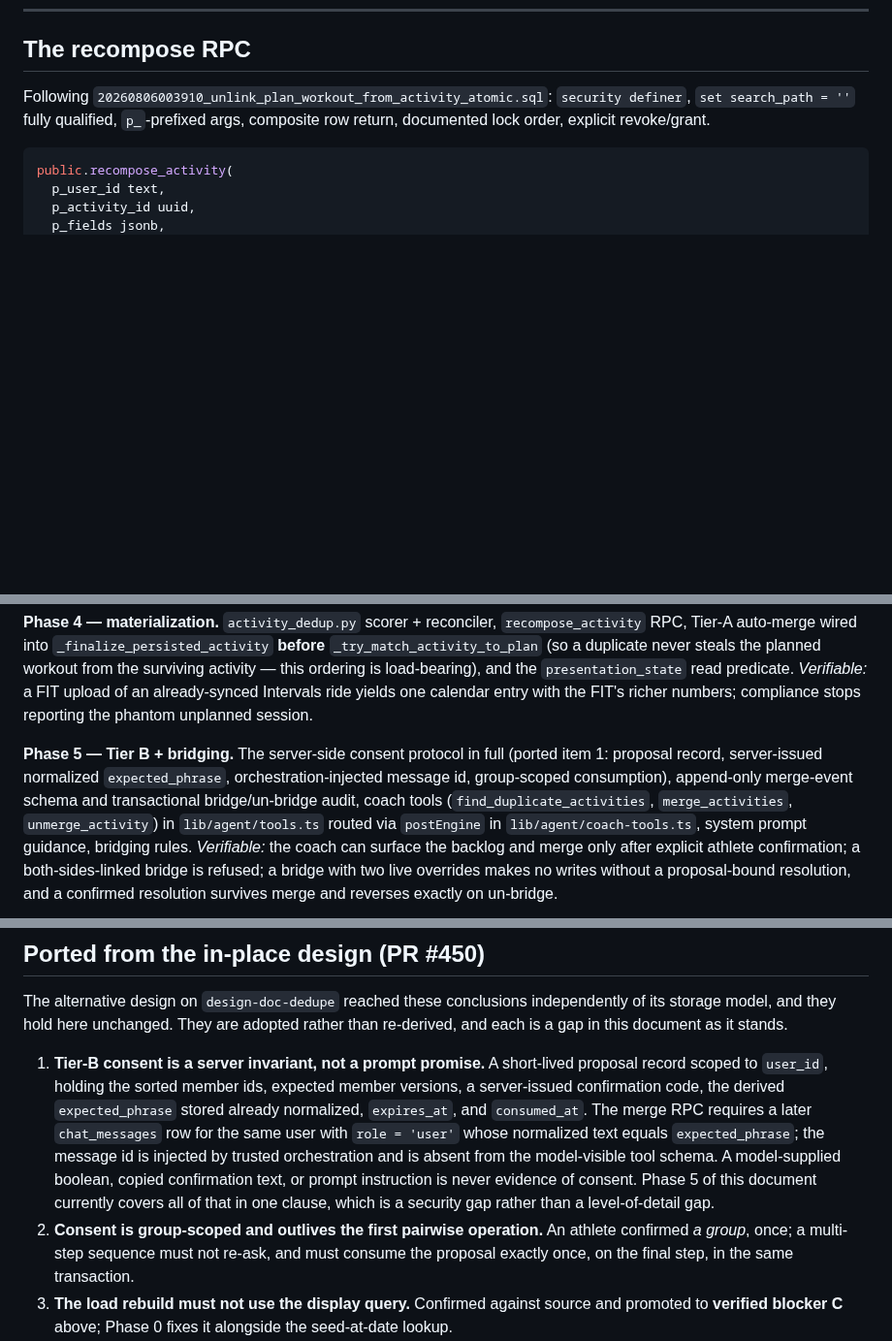
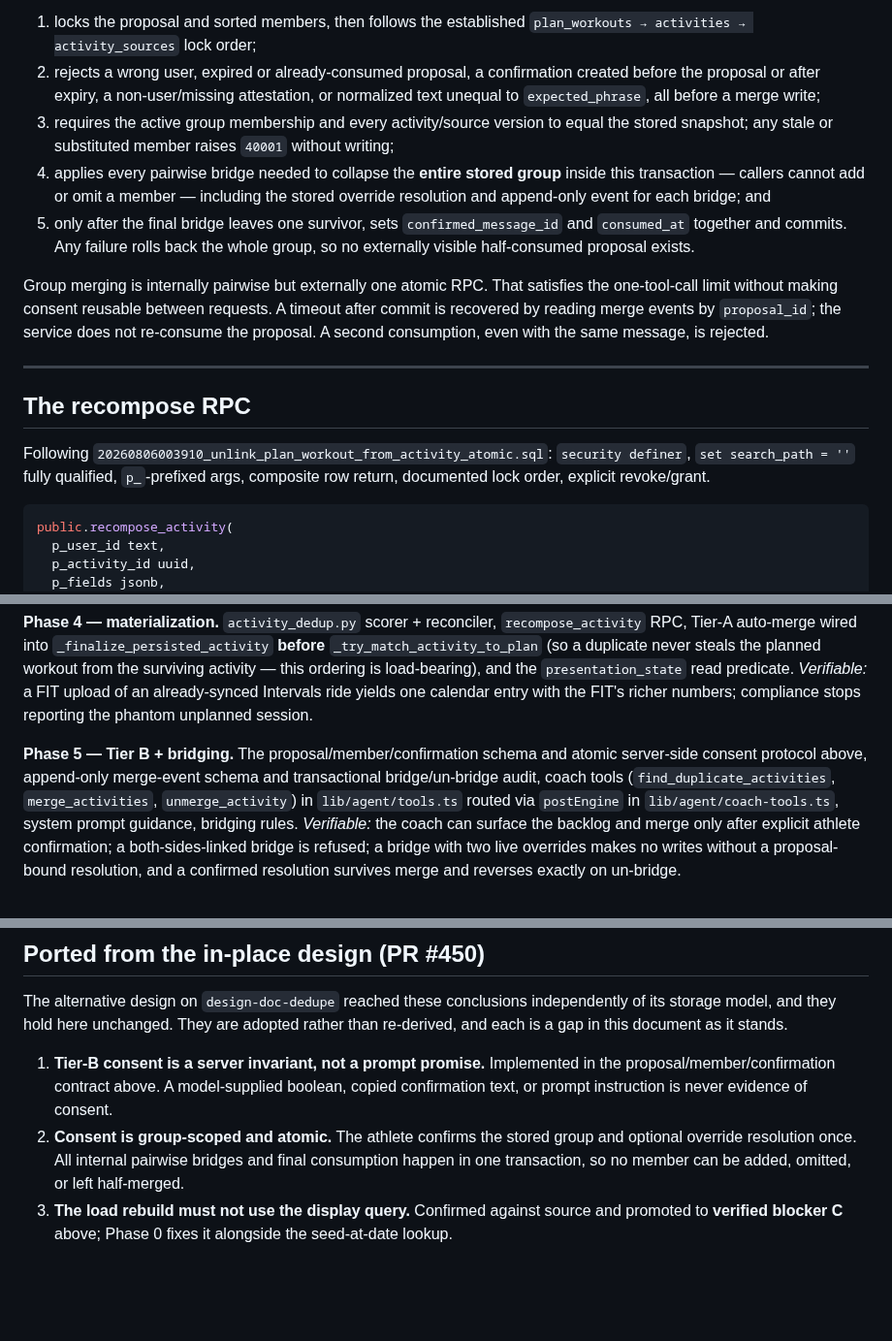
Before and after one commit to zew1me/fitness-coach-agent, a Markdown page: docs/ACTIVITY_MATERIALIZATION_DESIGN.md, 3 parts joined by grey strips. Shown at 97% size. Drawn GitHub-style; blank space fills up the shorter version.

Commit message:
docs(dedup): make Tier B consent enforceable

```diff
--- a/docs/ACTIVITY_MATERIALIZATION_DESIGN.md
+++ b/docs/ACTIVITY_MATERIALIZATION_DESIGN.md
@@ -801,3 +890,24 @@ activity and two `general` sources may group. It is not a sport that can conflic
+1. locks the proposal and sorted members, then follows the established
+   `plan_workouts → activities → activity_sources` lock order;
+2. rejects a wrong user, expired or already-consumed proposal, a confirmation created
+   before the proposal or after expiry, a non-user/missing attestation, or normalized
+   text unequal to `expected_phrase`, all before a merge write;
+3. requires the active group membership and every activity/source version to equal the
+   stored snapshot; any stale or substituted member raises `40001` without writing;
+4. applies every pairwise bridge needed to collapse the **entire stored group** inside
+   this transaction — callers cannot add or omit a member — including the stored
+   override resolution and append-only event for each bridge; and
+5. only after the final bridge leaves one survivor, sets `confirmed_message_id` and
+   `consumed_at` together and commits. Any failure rolls back the whole group, so no
+   externally visible half-consumed proposal exists.
+
+Group merging is internally pairwise but externally one atomic RPC. That satisfies the
+one-tool-call limit without making consent reusable between requests. A timeout after
+commit is recovered by reading merge events by `proposal_id`; the service does not
+re-consume the proposal. A second consumption, even with the same message, is rejected.
+
+---
+
 ## The recompose RPC
 
 Following `20260806003910_unlink_plan_workout_from_activity_atomic.sql`:
@@ -1218,10 +1330,9 @@ workout from the surviving activity — this ordering is load-bearing), and the
 Intervals ride yields one calendar entry with the FIT's richer numbers; compliance
 stops reporting the phantom unplanned session.
 
-**Phase 5 — Tier B + bridging.** The server-side consent protocol in full (ported
-item 1: proposal record, server-issued normalized `expected_phrase`,
-orchestration-injected message id, group-scoped consumption), append-only merge-event
-schema and transactional bridge/un-bridge audit, coach tools
+**Phase 5 — Tier B + bridging.** The proposal/member/confirmation schema and atomic
+server-side consent protocol above, append-only merge-event schema and transactional
+bridge/un-bridge audit, coach tools
 (`find_duplicate_activities`, `merge_activities`, `unmerge_activity`) in
 `lib/agent/tools.ts` routed via `postEngine` in `lib/agent/coach-tools.ts`, system
 prompt guidance, bridging rules. _Verifiable:_ the coach can surface the backlog and
@@ -1316,19 +1427,13 @@ The alternative design on `design-doc-dedupe` reached these conclusions independ
 of its storage model, and they hold here unchanged. They are adopted rather than
 re-derived, and each is a gap in this document as it stands.
 
-1. **Tier-B consent is a server invariant, not a prompt promise.** A short-lived
-   proposal record scoped to `user_id`, holding the sorted member ids, expected member
-   versions, a server-issued confirmation code, the derived `expected_phrase` stored
-   already normalized, `expires_at`, and `consumed_at`. The merge RPC requires a later
-   `chat_messages` row for the same user with `role = 'user'` whose normalized text
-   equals `expected_phrase`; the message id is injected by trusted orchestration and is
-   absent from the model-visible tool schema. A model-supplied boolean, copied
-   confirmation text, or prompt instruction is never evidence of consent. Phase 5 of
-   this document currently covers all of that in one clause, which is a security gap
-   rather than a level-of-detail gap.
-2. **Consent is group-scoped and outlives the first pairwise operation.** An
-   athlete confirmed _a group_, once; a multi-step sequence must not re-ask, and must
-   consume the proposal exactly once, on the final step, in the same transaction.
+1. **Tier-B consent is a server invariant, not a prompt promise.** Implemented in the
+   proposal/member/confirmation contract above. A model-supplied boolean, copied
+   confirmation text, or prompt instruction is never evidence of consent.
+2. **Consent is group-scoped and atomic.** The athlete confirms the stored group and
+   optional override resolution once. All internal pairwise bridges and final
+   consumption happen in one transaction, so no member can be added, omitted, or left
+   half-merged.
 3. **The load rebuild must not use the display query.** Confirmed against source and
    promoted to **verified blocker C** above; Phase 0 fixes it alongside the
    seed-at-date lookup.
```
Also changed, not shown: other parts of docs/ACTIVITY_MATERIALIZATION_DESIGN.md (+95 -4 lines).
